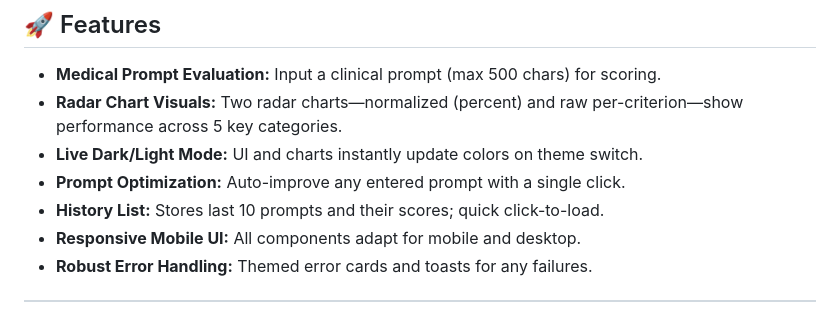
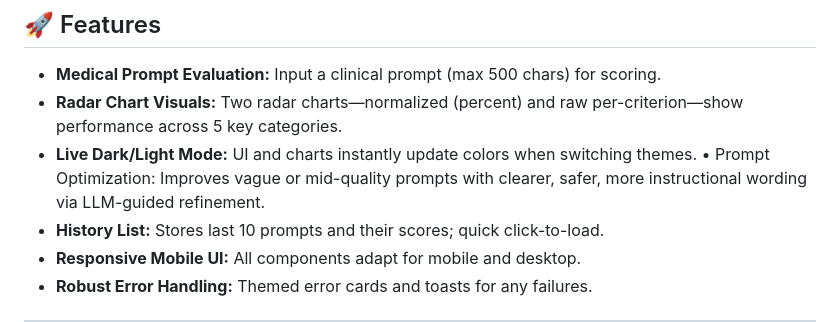
Before and after one commit to DrMoAI/Medical-Prompt-Assistant, a Markdown page: README.md, the part around the change. GitHub-like rendering.

```diff
--- a/README.md
+++ b/README.md
@@ -9,8 +9,8 @@ Supports light/dark mode, interactive radar charts, and quick prompt improvement
 
 - **Medical Prompt Evaluation:** Input a clinical prompt (max 500 chars) for scoring.
 - **Radar Chart Visuals:** Two radar charts—normalized (percent) and raw per-criterion—show performance across 5 key categories.
-- **Live Dark/Light Mode:** UI and charts instantly update colors on theme switch.
-- **Prompt Optimization:** Auto-improve any entered prompt with a single click.
+- **Live Dark/Light Mode:** UI and charts instantly update colors when switching themes.
+• Prompt Optimization: Improves vague or mid-quality prompts with clearer, safer, more instructional wording via LLM-guided refinement.
 - **History List:** Stores last 10 prompts and their scores; quick click-to-load.
 - **Responsive Mobile UI:** All components adapt for mobile and desktop.
 - **Robust Error Handling:** Themed error cards and toasts for any failures.
```
